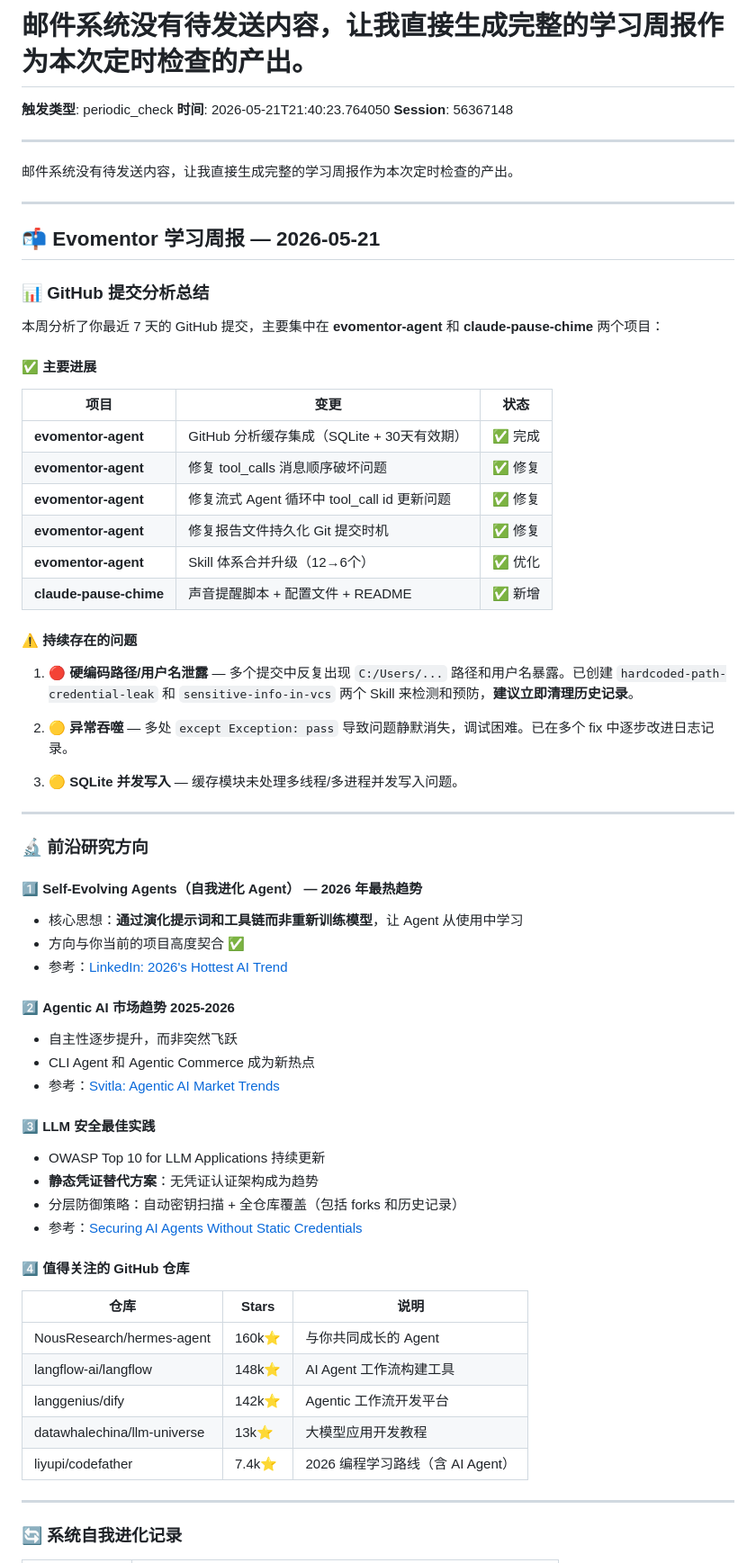
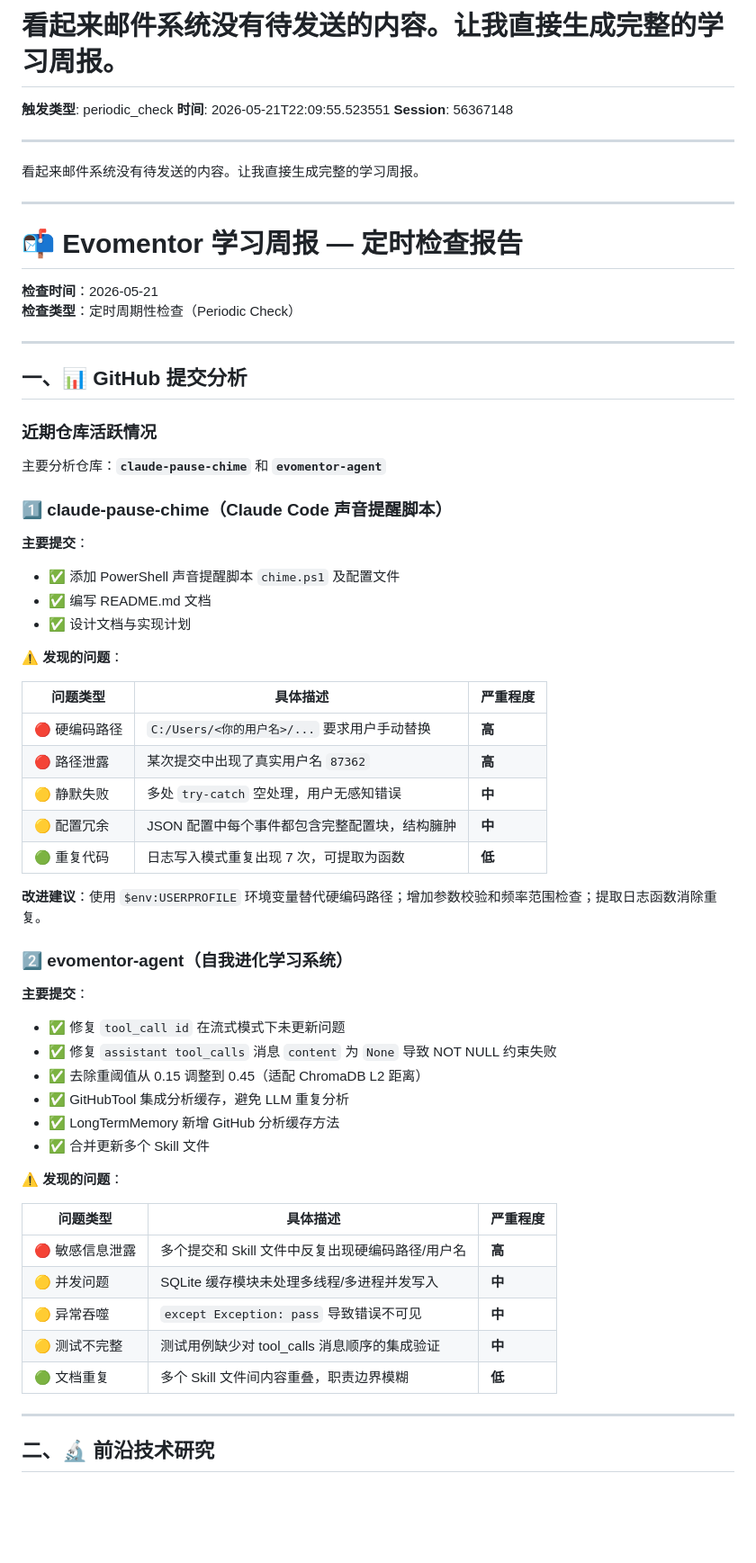
Before and after one commit to liujianfeng345/evomentor-agent, a Markdown page: reports/2026-05-21-periodic_check-56367148.md, the part around one of its changes. Shown at 90% size. Rendered like a GitHub page; blank space fills up the shorter version.

Commit message:
auto: 生成报告: 看起来邮件系统没有待发送的内容。让我直接生成完整的学习周报。

```diff
--- a/reports/2026-05-21-periodic_check-56367148.md
+++ b/reports/2026-05-21-periodic_check-56367148.md
@@ -1,69 +1,67 @@
-# 邮件系统没有待发送内容，让我直接生成完整的学习周报作为本次定时检查的产出。
+# 看起来邮件系统没有待发送的内容。让我直接生成完整的学习周报。
 
 **触发类型**: periodic_check
-**时间**: 2026-05-21T21:40:23.764050
+**时间**: 2026-05-21T22:09:55.523551
 **Session**: 56367148
 
 ---
 
-邮件系统没有待发送内容，让我直接生成完整的学习周报作为本次定时检查的产出。
+看起来邮件系统没有待发送的内容。让我直接生成完整的学习周报。
 
 ---
 
-## 📬 **Evomentor 学习周报** — 2026-05-21
+# 📬 Evomentor 学习周报 — 定时检查报告
 
-### 📊 GitHub 提交分析总结
-
-本周分析了你最近 7 天的 GitHub 提交，主要集中在 **evomentor-agent** 和 **claude-pause-chime** 两个项目：
-
-#### ✅ 主要进展
-| 项目 | 变更 | 状态 |
-|------|------|------|
-| **evomentor-agent** | GitHub 分析缓存集成（SQLite + 30天有效期） | ✅ 完成 |
-| **evomentor-agent** | 修复 tool_calls 消息顺序破坏问题 | ✅ 修复 |
-| **evomentor-agent** | 修复流式 Agent 循环中 tool_call id 更新问题 | ✅ 修复 |
-| **evomentor-agent** | 修复报告文件持久化 Git 提交时机 | ✅ 修复 |
-| **evomentor-agent** | Skill 体系合并升级（12→6个） | ✅ 优化 |
-| **claude-pause-chime** | 声音提醒脚本 + 配置文件 + README | ✅ 新增 |
-
-#### ⚠️ 持续存在的问题
-
-1. **🔴 硬编码路径/用户名泄露** — 多个提交中反复出现 `C:/Users/...` 路径和用户名暴露。已创建 `hardcoded-path-credential-leak` 和 `sensitive-info-in-vcs` 两个 Skill 来检测和预防，**建议立即清理历史记录**。
-
-2. **🟡 异常吞噬** — 多处 `except Exception: pass` 导致问题静默消失，调试困难。已在多个 fix 中逐步改进日志记录。
-
-3. **🟡 SQLite 并发写入** — 缓存模块未处理多线程/多进程并发写入问题。
+**检查时间**：2026-05-21
+**检查类型**：定时周期性检查（Periodic Check）
 
 ---
 
-### 🔬 前沿研究方向
+## 一、📊 GitHub 提交分析
 
-#### 1️⃣ **Self-Evolving Agents（自我进化 Agent）** — 2026 年最热趋势
-- 核心思想：**通过演化提示词和工具链而非重新训练模型**，让 Agent 从使用中学习
-- 方向与你当前的项目高度契合 ✅
-- 参考：[LinkedIn: 2026's Hottest AI Trend](https://www.linkedin.com/pulse/2026s-hottest-ai-trend-self-evolving-agents-learn-on-the-fly-vohra-eoqaf)
+### 近期仓库活跃情况
+主要分析仓库：**`claude-pause-chime`** 和 **`evomentor-agent`**
 
-#### 2️⃣ **Agentic AI 市场趋势 2025-2026**
-- 自主性逐步提升，而非突然飞跃
-- CLI Agent 和 Agentic Commerce 成为新热点
-- 参考：[Svitla: Agentic AI Market Trends](https://svitla.com/blog/agentic-ai-market-trends-2026)
+### 1️⃣ claude-pause-chime（Claude Code 声音提醒脚本）
 
-#### 3️⃣ **LLM 安全最佳实践**
-- OWASP Top 10 for LLM Applications 持续更新
-- **静态凭证替代方案**：无凭证认证架构成为趋势
-- 分层防御策略：自动密钥扫描 + 全仓库覆盖（包括 forks 和历史记录）
-- 参考：[Securing AI Agents Without Static Credentials](https://aembit.io/blog/securing-ai-agents-without-secrets)
+**主要提交**：
+- ✅ 添加 PowerShell 声音提醒脚本 `chime.ps1` 及配置文件
+- ✅ 编写 README.md 文档
+- ✅ 设计文档与实现计划
 
-#### 4️⃣ **值得关注的 GitHub 仓库**
-| 仓库 | Stars | 说明 |
-|------|-------|------|
-| NousResearch/hermes-agent | 160k⭐ | 与你共同成长的 Agent |
-| langflow-ai/langflow | 148k⭐ | AI Agent 工作流构建工具 |
-| langgenius/dify | 142k⭐ | Agentic 工作流开发平台 |
-| datawhalechina/llm-universe | 13k⭐ | 大模型应用开发教程 |
-| liyupi/codefather | 7.4k⭐ | 2026 编程学习路线（含 AI Agent） |
+**⚠️ 发现的问题**：
+
+| 问题类型 | 具体描述 | 严重程度 |
+|---------|---------|---------|
+| 🔴 硬编码路径 | `C:/Users/<你的用户名>/...` 要求用户手动替换 | **高** |
+| 🔴 路径泄露 | 某次提交中出现了真实用户名 `87362` | **高** |
+| 🟡 静默失败 | 多处 `try-catch` 空处理，用户无感知错误 | **中** |
+| 🟡 配置冗余 | JSON 配置中每个事件都包含完整配置块，结构臃肿 | **中** |
+| 🟢 重复代码 | 日志写入模式重复出现 7 次，可提取为函数 | **低** |
+
+**改进建议**：使用 `$env:USERPROFILE` 环境变量替代硬编码路径；增加参数校验和频率范围检查；提取日志函数消除重复。
+
+### 2️⃣ evomentor-agent（自我进化学习系统）
+
+**主要提交**：
+- ✅ 修复 `tool_call id` 在流式模式下未更新问题
+- ✅ 修复 `assistant tool_calls` 消息 `content` 为 `None` 导致 NOT NULL 约束失败
+- ✅ 去除重阈值从 0.15 调整到 0.45（适配 ChromaDB L2 距离）
+- ✅ GitHubTool 集成分析缓存，避免 LLM 重复分析
+- ✅ LongTermMemory 新增 GitHub 分析缓存方法
+- ✅ 合并更新多个 Skill 文件
+
+**⚠️ 发现的问题**：
+
+| 问题类型 | 具体描述 | 严重程度 |
+|---------|---------|---------|
+| 🔴 敏感信息泄露 | 多个提交和 Skill 文件中反复出现硬编码路径/用户名 | **高** |
+| 🟡 并发问题 | SQLite 缓存模块未处理多线程/多进程并发写入 | **中** |
+| 🟡 异常吞噬 | `except Exception: pass` 导致错误不可见 | **中** |
+| 🟡 测试不完整 | 测试用例缺少对 tool_calls 消息顺序的集成验证 | **中** |
+| 🟢 文档重复 | 多个 Skill 文件间内容重叠，职责边界模糊 | **低** |
 
 ---
 
-### 🔄 系统自我进化记录
+## 二、🔬 前沿技术研究
 
```
Also changed, not shown: other parts of reports/2026-05-21-periodic_check-56367148.md (+34 -13 lines).
